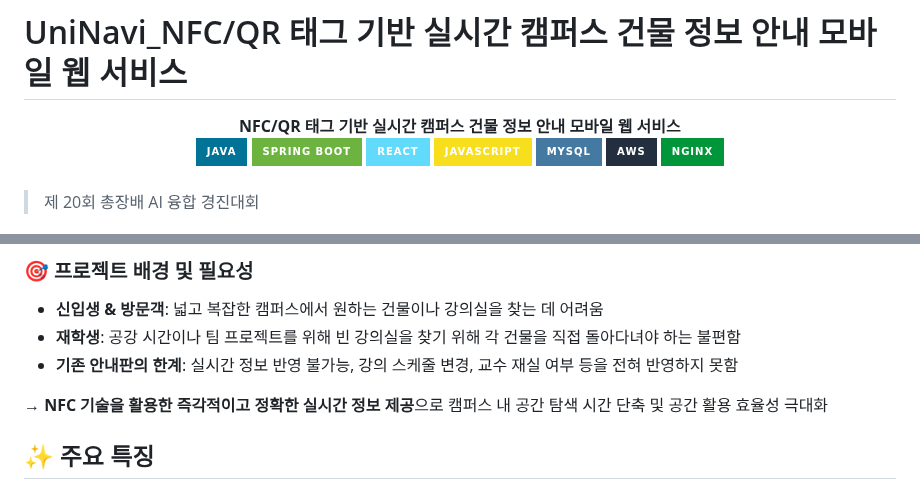
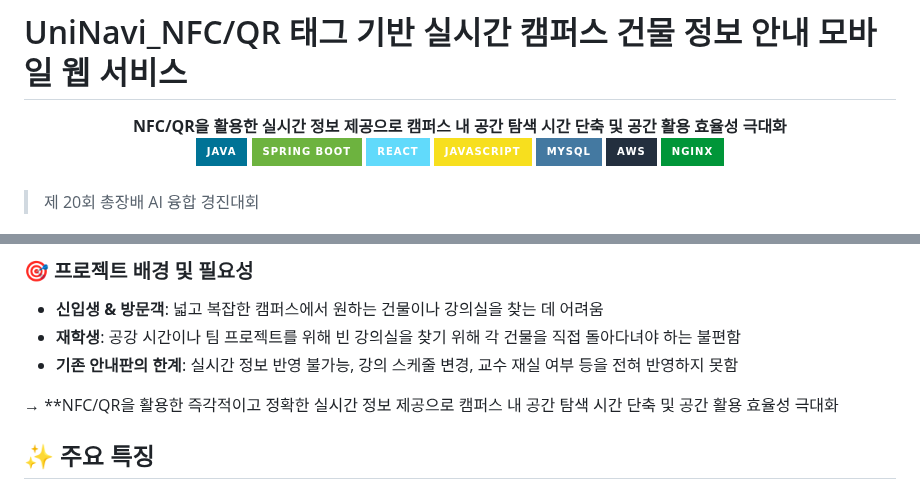
Before and after one commit to jisu217/uninavi, a Markdown page: README.md, 2 parts joined by grey strips. GitHub-like rendering; badges without logos.

```diff
--- a/README.md
+++ b/README.md
@@ -1,7 +1,7 @@
 # UniNavi_NFC/QR 태그 기반 실시간 캠퍼스 건물 정보 안내 모바일 웹 서비스
 
 <div align="center">
-  <strong>NFC/QR 태그 기반 실시간 캠퍼스 건물 정보 안내 모바일 웹 서비스</strong>
+  <strong>NFC/QR을 활용한 실시간 정보 제공으로 캠퍼스 내 공간 탐색 시간 단축 및 공간 활용 효율성 극대화</strong>
 </div>
 
 <div align="center">
@@ -30,7 +30,7 @@ UniNavi는 캠퍼스 내 건물 입구에 부착된 **NFC(QR) 태그**를 스마
 - **재학생**: 공강 시간이나 팀 프로젝트를 위해 빈 강의실을 찾기 위해 각 건물을 직접 돌아다녀야 하는 불편함
 - **기존 안내판의 한계**: 실시간 정보 반영 불가능, 강의 스케줄 변경, 교수 재실 여부 등을 전혀 반영하지 못함
 
-→ **NFC 기술을 활용한 즉각적이고 정확한 실시간 정보 제공**으로 캠퍼스 내 공간 탐색 시간 단축 및 공간 활용 효율성 극대화
+→ **NFC/QR을 활용한 즉각적이고 정확한 실시간 정보 제공으로 캠퍼스 내 공간 탐색 시간 단축 및 공간 활용 효율성 극대화
 
 ## ✨ 주요 특징
 
```
